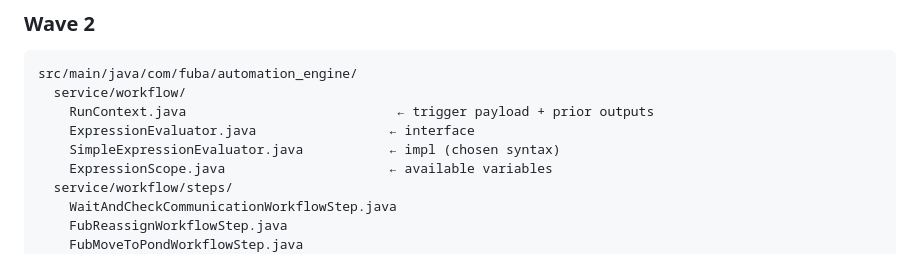
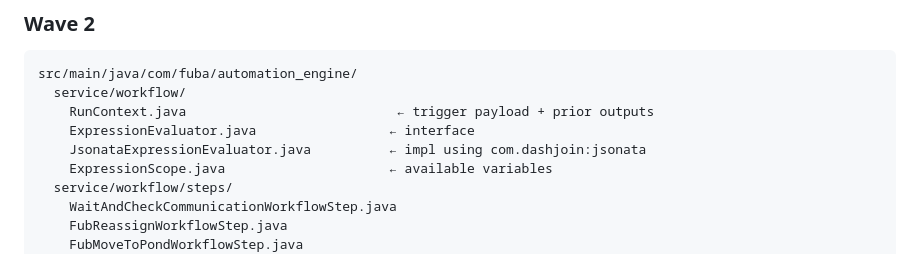
Before and after one commit to sarathkumar365/FUB-Automation, a Markdown page: Docs/features/workflow-engine-technical-implementation.md, the part around the change. GitHub-like rendering.

Commit message:
feat(workflow): update expression evaluator implementation to use Jsonata

```diff
--- a/Docs/features/workflow-engine-technical-implementation.md
+++ b/Docs/features/workflow-engine-technical-implementation.md
@@ -1280,7 +1280,7 @@ src/main/java/com/fuba/automation_engine/
   service/workflow/
     RunContext.java                           ← trigger payload + prior outputs
     ExpressionEvaluator.java                 ← interface
-    SimpleExpressionEvaluator.java           ← impl (chosen syntax)
+    JsonataExpressionEvaluator.java          ← impl using com.dashjoin:jsonata
     ExpressionScope.java                     ← available variables
   service/workflow/steps/
     WaitAndCheckCommunicationWorkflowStep.java
```
Also changed, not shown: Docs/features/workflow-engine-implementation-plan.md (+55 -32 lines).
